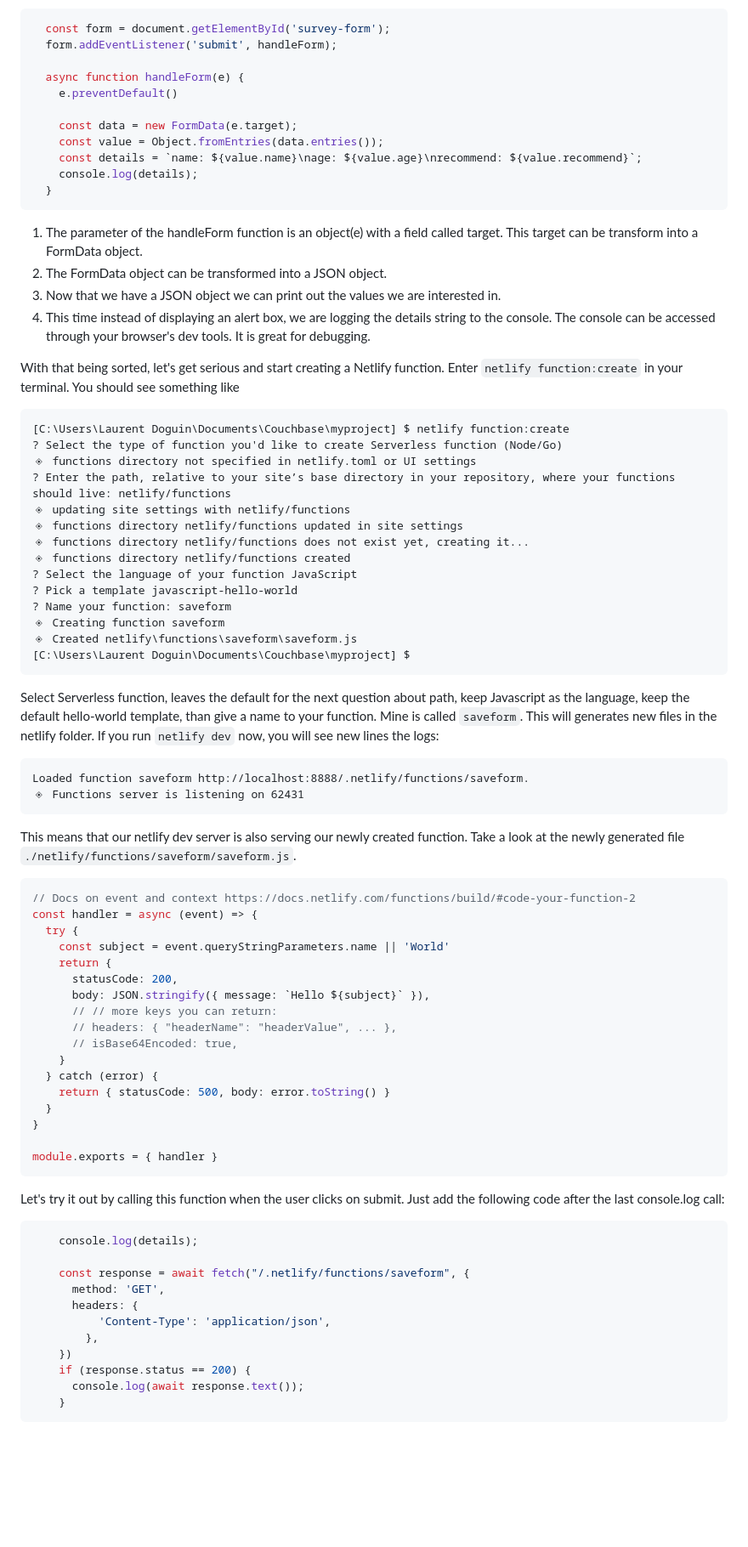
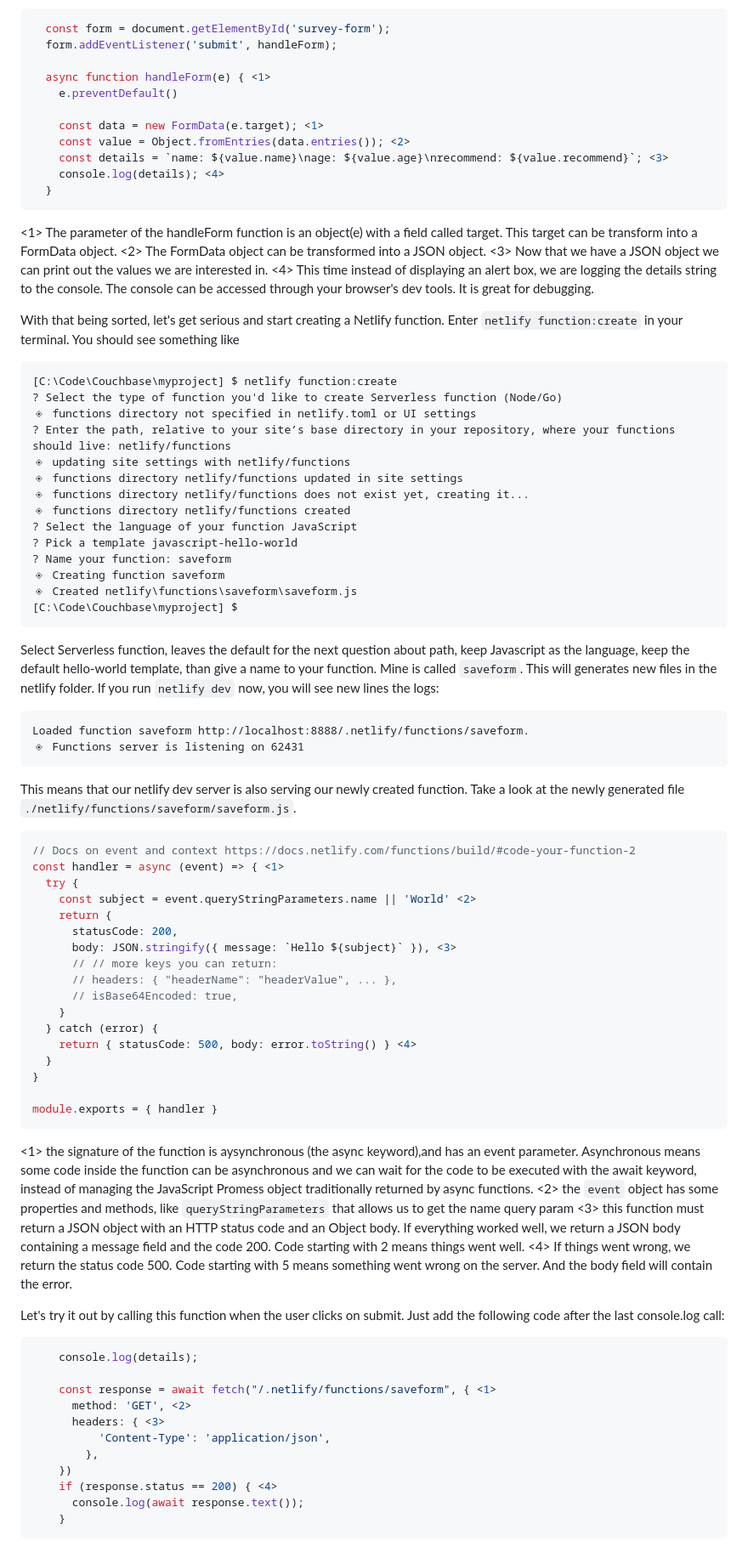
Before and after one commit to ldoguin/freecodecamp-survey, a Markdown page: README.md, the part around the change printed below. Shown: that part at 85% size. GitHub-like rendering; blank space fills up the shorter version.

````diff
--- a/README.md
+++ b/README.md
@@ -322,23 +325,23 @@ Now about the Javascript Code, the are some interesting new lines to look into.
   const form = document.getElementById('survey-form');
   form.addEventListener('submit', handleForm);
 
-  async function handleForm(e) {
+  async function handleForm(e) { <1>
     e.preventDefault()
 
-    const data = new FormData(e.target);
-    const value = Object.fromEntries(data.entries());
-    const details = `name: ${value.name}\nage: ${value.age}\nrecommend: ${value.recommend}`;
-    console.log(details);
+    const data = new FormData(e.target); <1>
+    const value = Object.fromEntries(data.entries()); <2>
+    const details = `name: ${value.name}\nage: ${value.age}\nrecommend: ${value.recommend}`; <3>
+    console.log(details); <4>
   }
 ```
-1. The parameter of the handleForm function is an object(e) with a field called target. This target can be transform into a FormData object.
-2. The FormData object can be transformed into a JSON object.
-3. Now that we have a JSON object we can print out the values we are interested in.
-4. This time instead of displaying an alert box, we are logging the details string to the console. The console can be accessed through your browser's dev tools. It is great for debugging.
+  <1> The parameter of the handleForm function is an object(e) with a field called target. This target can be transform into a FormData object.
+  <2> The FormData object can be transformed into a JSON object.
+  <3> Now that we have a JSON object we can print out the values we are interested in.
+  <4> This time instead of displaying an alert box, we are logging the details string to the console. The console can be accessed through your browser's dev tools. It is great for debugging.
 
 With that being sorted, let's get serious and start creating a Netlify function. Enter `netlify function:create` in your terminal. You should see something like
 ```
-[C:\Users\Laurent Doguin\Documents\Couchbase\myproject] $ netlify function:create
+[C:\Code\Couchbase\myproject] $ netlify function:create
 ? Select the type of function you'd like to create Serverless function (Node/Go)
 ◈ functions directory not specified in netlify.toml or UI settings
 ? Enter the path, relative to your site’s base directory in your repository, where your functions should live: netlify/functions
@@ -351,7 +354,7 @@ With that being sorted, let's get serious and start creating a Netlify function.
 ? Name your function: saveform
 ◈ Creating function saveform
 ◈ Created netlify\functions\saveform\saveform.js
-[C:\Users\Laurent Doguin\Documents\Couchbase\myproject] $
+[C:\Code\Couchbase\myproject] $
 ```
 
 Select Serverless function, leaves the default for the next question about path, keep Javascript as the language, keep the default hello-world template, than give a name to your function. Mine is called `saveform`. This will generates new files in the netlify folder. If you run `netlify dev` now, you will see new lines the logs:
@@ -363,36 +366,41 @@ This means that our netlify dev server is also serving our newly created functio
 
 ```javascript
 // Docs on event and context https://docs.netlify.com/functions/build/#code-your-function-2
-const handler = async (event) => {
+const handler = async (event) => { <1>
   try {
-    const subject = event.queryStringParameters.name || 'World'
+    const subject = event.queryStringParameters.name || 'World' <2>
     return {
       statusCode: 200,
-      body: JSON.stringify({ message: `Hello ${subject}` }),
+      body: JSON.stringify({ message: `Hello ${subject}` }), <3>
       // // more keys you can return:
       // headers: { "headerName": "headerValue", ... },
       // isBase64Encoded: true,
     }
   } catch (error) {
-    return { statusCode: 500, body: error.toString() }
+    return { statusCode: 500, body: error.toString() } <4>
   }
 }
 
 module.exports = { handler }
 ```
 
+  <1> the signature of the function is aysynchronous (the async keyword),and has an event parameter. Asynchronous means some code inside the function can be asynchronous and we can wait for the code to be executed with the await keyword, instead of managing the JavaScript Promess object traditionally returned by async functions.
+  <2> the `event` object has some properties and methods, like `queryStringParameters` that allows us to get the name query param
+  <3> this function must return a JSON object with an HTTP status code and an Object body. If everything worked well, we return a JSON body containing a message field and the code 200. Code starting with 2 means things went well.
+  <4> If things went wrong, we return the status code 500. Code starting with 5 means something went wrong on the server. And the body field will contain the error.
+
  Let's try it out by calling this function when the user clicks on submit. Just add the following code after the last console.log call:
 
 ```Javascript
     console.log(details);
 
-    const response = await fetch("/.netlify/functions/saveform", {
-      method: 'GET',
-      headers: {
+    const response = await fetch("/.netlify/functions/saveform", { <1>
+      method: 'GET', <2>
+      headers: { <3>
           'Content-Type': 'application/json',
         },
     })
-    if (response.status == 200) {
+    if (response.status == 200) { <4>
       console.log(await response.text());
     }
 ```
````
Also changed, not shown: other parts of README.md (+104 -68 lines).
